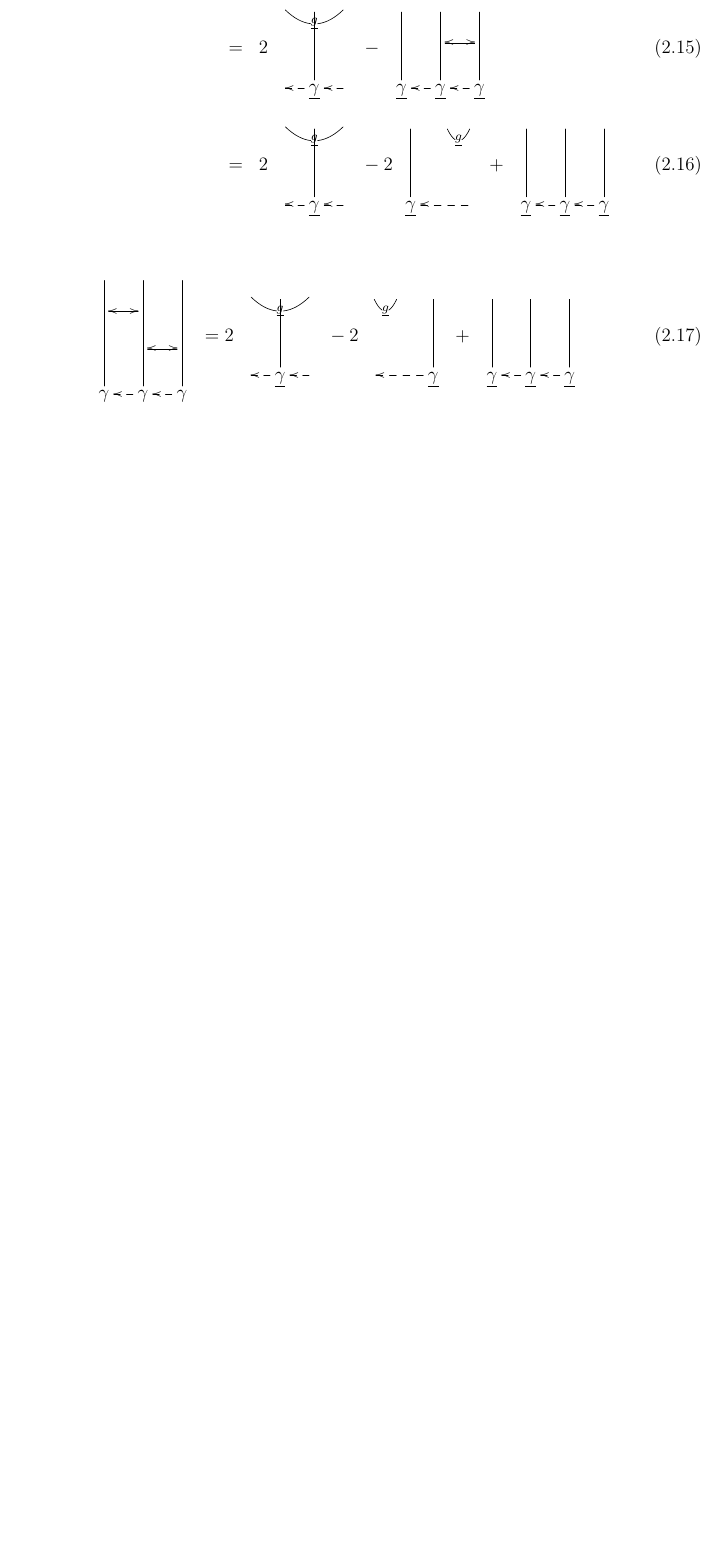
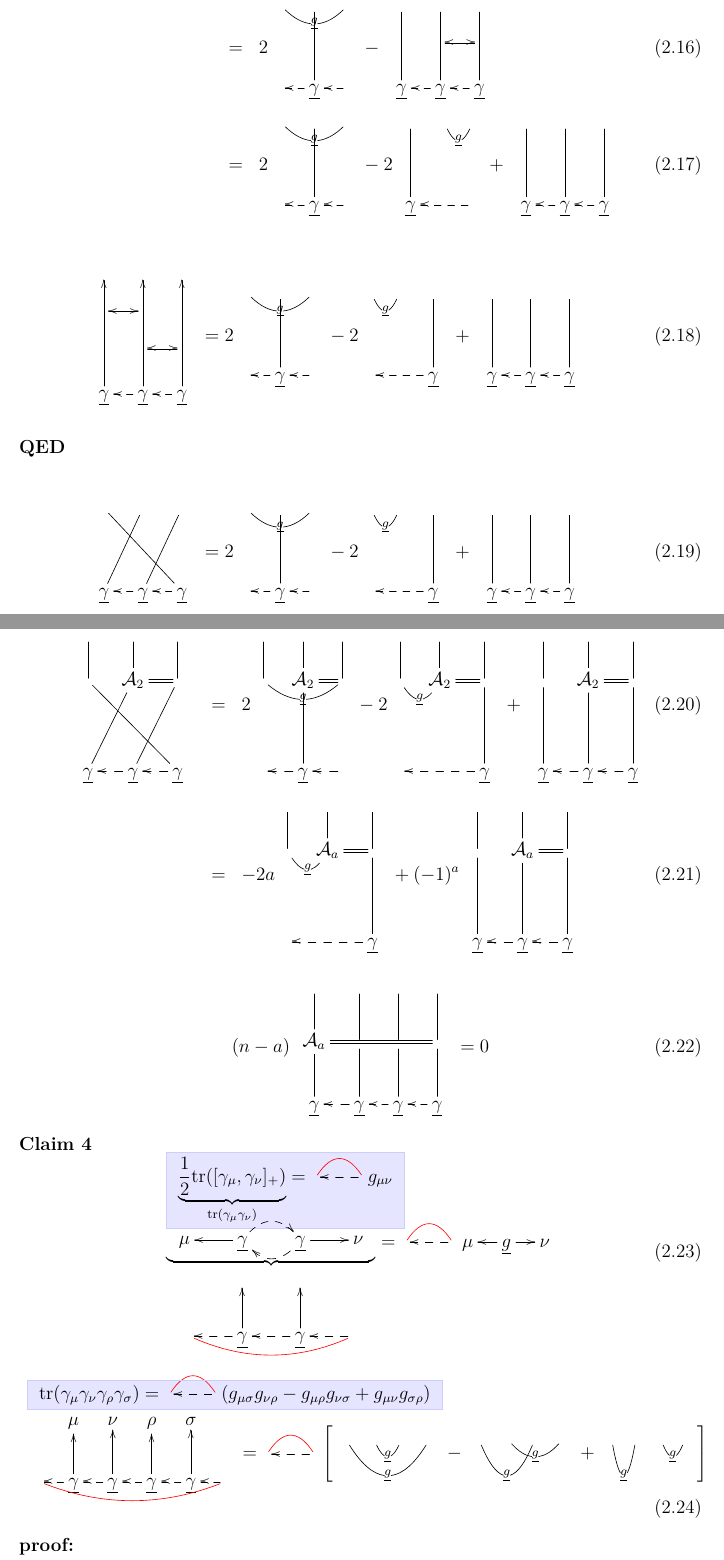
Before and after one commit to rrtucci/bayes-quantico, a LaTeX thesis (q-main.tex, which reads spinors/spinors.tex): part of page 12 of 14 before the commit and two parts of pages 12 and 13 of 15 after it, the two joined at a grey line, cut so that both start at the same text, the shorter picture padded with empty space. Compiled offline with pdfLaTeX.

Commit message:
First Commit

```diff
--- a/spinors/spinors.tex
+++ b/spinors/spinors.tex
@@ -943,6 +952,347 @@ The claim for $p=3$ is
 \ecen
 \eeq
 \qed
+
+
+
+\beq
+\bcen
+\xymatrix@C=1pc@R=1.5pc{
+&
+&
+\\
+&
+&
+\\
+\ul{\gamma}\ar@{-}[uur]
+&\ul{\gamma}\ar@{-->}[l]\ar@{-}[uur]
+&\ul{\gamma}\ar@{-}[uull]
+\ar@{-->}[l]
+}
+\ecen
+=
+2
+\bcen
+\xymatrix@C=1pc@R=1.5pc{
+%\ar@{-}`d[ddr]`[r][r]
+\ar@{-}@/_1pc/[rr]|{\ul{g}}
+&\ar@{-}[dd]
+&
+\\
+&
+&
+\\
+&\ul{\gamma}\ar@{-->}[l]
+&
+\ar@{-->}[l]
+}
+\ecen
+-2
+\bcen
+\xymatrix@C=1pc@R=1.5pc{
+%\ar@{-}`d[ddr]`[r][r]
+\ar@{-}@/_1pc/[r]|{\ul{g}}
+&
+&\ar@{-}[dd]
+\\
+&
+&
+\\
+&
+&
+\ar@{-->}[ll]\ul{\gamma}
+}
+\ecen
++
+\bcen
+\xymatrix@C=1pc@R=1.5pc{
+\ar@{-}[dd]
+&\ar@{-}[dd]
+&\ar@{-}[dd]
+\\
+&
+&
+\\
+\ul{\gamma}
+&\ul{\gamma}\ar@{-->}[l]
+&\ul{\gamma}
+\ar@{-->}[l]
+}
+\ecen
+\eeq
+
+\beqa
+\bcen
+\xymatrix@C=1pc@R=1.5pc{
+\ar@{-}[d]
+&\ar@{-}[d]
+&\ar@{-}[d]
+\\
+&\cala_2\ar@2{-}[r]
+&
+\\
+&
+&
+\\
+\ul{\gamma}\ar@{-}[uur]
+&\ul{\gamma}\ar@{-->}[l]\ar@{-}[uur]
+&\ul{\gamma}\ar@{-}[uull]
+\ar@{-->}[l]
+}
+\ecen
+&=&
+2
+\bcen
+\xymatrix@C=1pc@R=1.5pc{
+\ar@{-}[d]
+&\ar@{-}[d]
+&\ar@{-}[d]
+\\
+%\ar@{-}`d[ddr]`[r][r]
+\ar@{-}@/_1pc/[rr]|{\ul{g}}
+&\ar@{-}[dd]\cala_2\ar@2{-}[r]
+&
+\\
+&
+&
+\\
+&\ul{\gamma}\ar@{-->}[l]
+&
+\ar@{-->}[l]
+}
+\ecen
+-2
+\bcen
+\xymatrix@C=1pc@R=1.5pc{
+\ar@{-}[d]
+&\ar@{-}[d]
+&\ar@{-}[d]
+\\
+%\ar@{-}`d[ddr]`[r][r]
+\ar@{-}@/_1pc/[r]|{\ul{g}}
+&\cala_2\ar@2{-}[r]
+&\ar@{-}[dd]
+\\
+&
+&
+\\
+&
+&
+\ar@{-->}[ll]\ul{\gamma}
+}
+\ecen
++
+\bcen
+\xymatrix@C=1pc@R=1.5pc{
+\ar@{-}[d]
+&\ar@{-}[d]
+&\ar@{-}[d]
+\\
+\ar@{-}[dd]
+&\ar@{-}[dd]\cala_2\ar@2{-}[r]
+&\ar@{-}[dd]
+\\
+&
+&
+\\
+\ul{\gamma}
+&\ul{\gamma}\ar@{-->}[l]
+&\ul{\gamma}
+\ar@{-->}[l]
+}
+\ecen
+\\
+&=&
+-2 a
+\bcen
+\xymatrix@C=1pc@R=1.5pc{
+\ar@{-}[d]
+&\ar@{-}[d]
+&\ar@{-}[d]
+\\
+%\ar@{-}`d[ddr]`[r][r]
+\ar@{-}@/_1pc/[r]|{\ul{g}}
+&\cala_a\ar@2{-}[r]
+&\ar@{-}[dd]
+\\
+&
+&
+\\
+&
+&
+\ar@{-->}[ll]\ul{\gamma}
+}
+\ecen
++ (-1)^a
+\bcen
+\xymatrix@C=1pc@R=1.5pc{
+\ar@{-}[d]
+&\ar@{-}[d]
+&\ar@{-}[d]
+\\
+\ar@{-}[dd]
+&\ar@{-}[dd]\cala_a\ar@2{-}[r]
+&\ar@{-}[dd]
+\\
+&
+&
+\\
+\ul{\gamma}
+&\ul{\gamma}\ar@{-->}[l]
+&\ul{\gamma}
+\ar@{-->}[l]
+}
+\ecen
+\eeqa
+
+\beq
+(n-a)
+\bcen
+\xymatrix@C=1pc{
+\ar@{-}[d]
+&\ar@{-}[d]
+&\ar@{-}[d]
+&\ar@{-}[d]
+\\
+\cala_a\ar@2{-}[rrr]
+\ar@{-}[d]
+&\ar@{-}[d]
+&\ar@{-}[d]
+&\ar@{-}[d]
+\\
+\ul{\gamma}
+&\ul{\gamma}\ar@{-->}[l]
+&\ul{\gamma}\ar@{-->}[l]
+&\ul{\gamma}\ar@{-->}[l]
+}
+\ecen
+=0
+\eeq
+
+\begin{claim}
+\beq
+\begin{array}{l}
+\myboxed{
+\underbrace{\frac{1}{2}
+\tr([\gamma_\mu, \gamma_\nu]_+)}
+_{\tr(\gamma_\mu\gamma_\nu)}
+=\xymatrix@C=2pc{
+&\ar@{-->}[l]
+\ar@/_1pc/@{-}@[red][l]
+}g_{\mu\nu}
+}
+\\
+\underbrace{
+\bcen
+\xymatrix{
+\mu
+&\ar[l]
+\ar@/^1pc/@{-->}[r]
+{\ul{\gamma}}
+&\ar@/^1pc/@{-->}[l]
+\ul{\gamma}
+\ar[r]
+&
+\nu
+}
+\ecen
+}_{
+\bcen
+\xymatrix{
+&\ar@{<-}[d]
+&\ar@{<-}[d]
+&
+\\
+&\ul{\gamma}\ar@{-->}[l]
+&\ul{\gamma} \ar@{-->}[l]
+&\ar@{-->}[l]
+\ar@[red]@{-}@/^1pc/[lll]
+}
+\ecen
+}
+=
+\xymatrix@C=2pc{
+&\ar@{-->}[l]
+\ar@/_1pc/@{-}@[red][l]
+}
+\xymatrix@C=1pc{
+\mu
+&\ar[l]\ar[r]\ul{g}
+&
+\nu
+}
+\end{array}
+\eeq
+
+\beq
+\begin{array}{l}
+\myboxed{
+\tr(\gamma_\mu\gamma_\nu
+\gamma_\rho\gamma_\s) =
+\xymatrix@C=2pc{
+&\ar@{-->}[l]
+\ar@/_1pc/@{-}@[red][l]
+}
+(g_{\mu\s} g_{\nu\rho}
+-g_{\mu\rho}g_{\nu\s}
++ g_{\mu\nu}g_{\s\rho})
+}
+\\
+\bcen
+\xymatrix@C=1pc{
+&\ar@{<-}[d]\mu
+&\ar@{<-}[d]\nu
+&\ar@{<-}[d]\rho
+&\ar@{<-}[d]\s
+&
+\\
+&\ul{\gamma} \ar@{-->}[l]
+&\ul{\gamma} \ar@{-->}[l]
+&\ul{\gamma}
+\ar@{-->}[l]
+&\ul{\gamma} \ar@{-->}[l]
+&\ar@{-->}[l]
+\ar@[red]@{-}@/^1pc/[lllll]
+}
+\ecen
+=
+\xymatrix@C=2pc{
+&\ar@{-->}[l]
+\ar@/_1pc/@{-}@[red][l]
+}
+\left[
+\bcen
+\xymatrix@C=1pc{
+\ar@{-}@/_2pc/[rrr]|{\ul{g}}
+&\ar@{-}@/_1pc/[r]|{\ul g}
+&
+&
+}
+\ecen
+-
+\bcen
+\xymatrix@C=1pc{
+\ar@{-}@/_2pc/[rr]|{\ul{g}}
+&\ar@{-}@/_1pc/[rr]|{\ul g}
+&
+&
+}
+\ecen
++ \bcen
+\xymatrix@C=.8pc{
+\ar@{-}@/_2pc/[r]|{\ul{g}}
+&
+&\ar@{-}@/_1pc/[r]|{\ul g}
+&
+}
+\ecen
+\right]
+\end{array}
+\eeq
+\end{claim}
+\proof
+\qed
+
 
 
 \beq
```
Also changed, not shown: spinors/spinors.tex (64 more changed lines).
